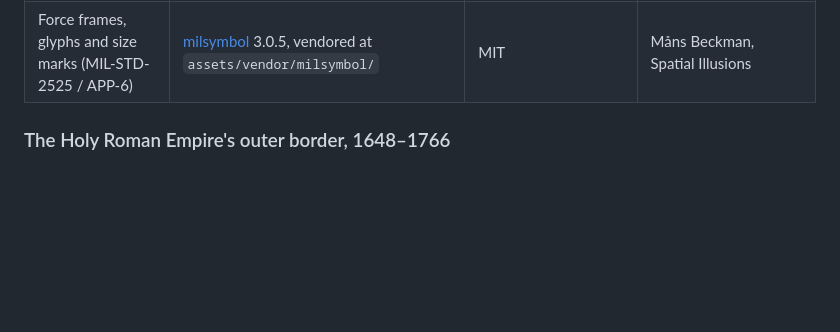
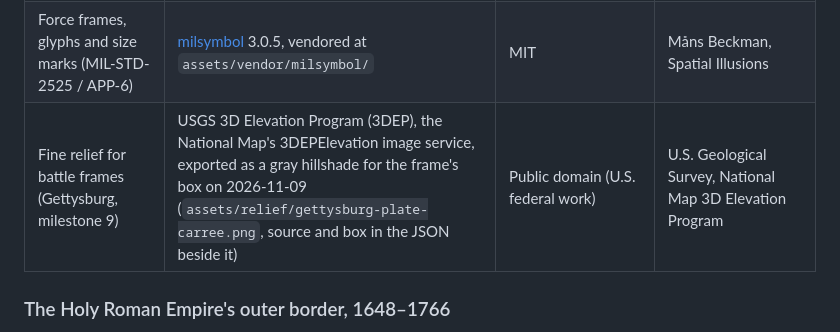
Before and after one commit to wcosgrove123/parchment, a Markdown page: docs/DATA-LICENSES.md, the part around the change. GitHub-like rendering; blank space fills up the shorter version.

Commit message:
Data licenses: the USGS 3DEP hillshade behind the Gettysburg battle frame
Co-Authored-By: Claude Fable 5.1 <noreply@anthropic.com>

```diff
--- a/docs/DATA-LICENSES.md
+++ b/docs/DATA-LICENSES.md
@@ -64,6 +64,7 @@ reviewed the icons; the picture sheet of 2026-11-09 shows them for that review.
 |---|---|---|---|
 | Equipment icons (ships, cavalry, artillery, infantry, aircraft, forts, the human cost) | [game-icons.net](https://game-icons.net), from <https://github.com/game-icons/icons>; each icon's black square removed and white fill dropped, shapes unchanged | [CC BY 3.0](https://creativecommons.org/licenses/by/3.0/) (that project's `license.txt`; two authors there are CC0, none used yet) | Lorc, Delapouite, Skoll, Cathelineau, Quoting, Lord Berandas, HeavenlyDog, Sbed, via game-icons.net |
 | Force frames, glyphs and size marks (MIL-STD-2525 / APP-6) | [milsymbol](https://github.com/spatialillusions/milsymbol) 3.0.5, vendored at `assets/vendor/milsymbol/` | MIT | Måns Beckman, Spatial Illusions |
+| Fine relief for battle frames (Gettysburg, milestone 9) | USGS 3D Elevation Program (3DEP), the National Map's 3DEPElevation image service, exported as a gray hillshade for the frame's box on 2026-11-09 (`assets/relief/gettysburg-plate-carree.png`, source and box in the JSON beside it) | Public domain (U.S. federal work) | U.S. Geological Survey, National Map 3D Elevation Program |
 
 <!-- military:end -->
 
```
